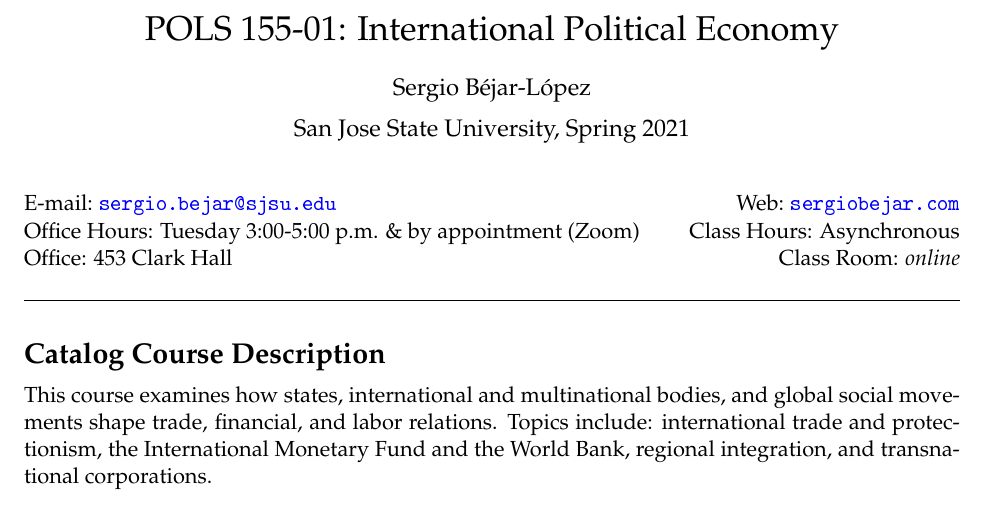
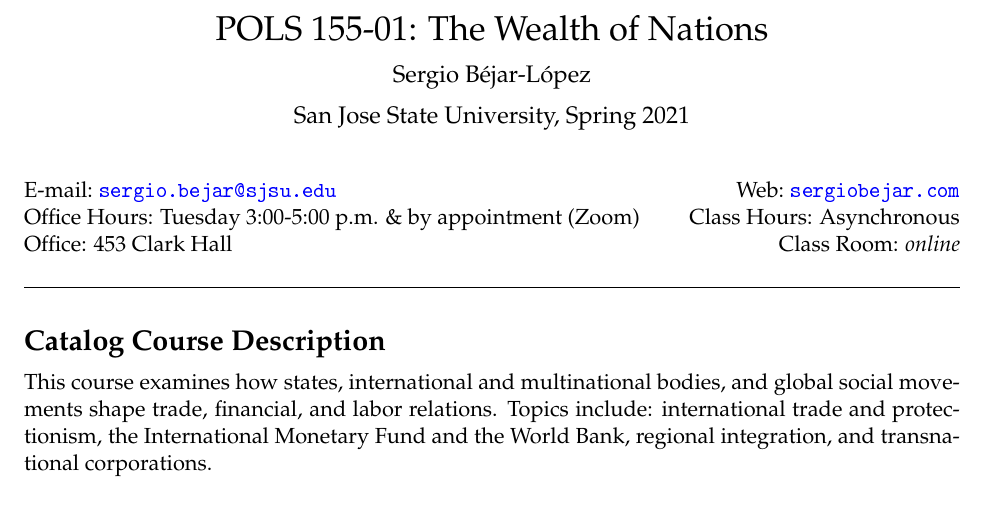
Before and after one commit to Sergio-Bejar/IPE, an R Markdown document (syllabus/syllabus.Rmd): part of page 1 of 10, cut at the place of the change. The pictures show the output file syllabus/syllabus.pdf that the author committed with the source.

Commit message:
tuesday4

```diff
--- a/syllabus/syllabus.Rmd
+++ b/syllabus/syllabus.Rmd
@@ -5,7 +5,7 @@ output:
     template: template.tex
 geometry: margin=1in
 
-title: "POLS 155-01: International Political Economy"
+title: "POLS 155-01: The Wealth of Nations"
 author: Sergio Béjar-López
 date: "San Jose State University, Spring 2021"
 
```
Also changed, not shown: syllabus/syllabus.pdf.
